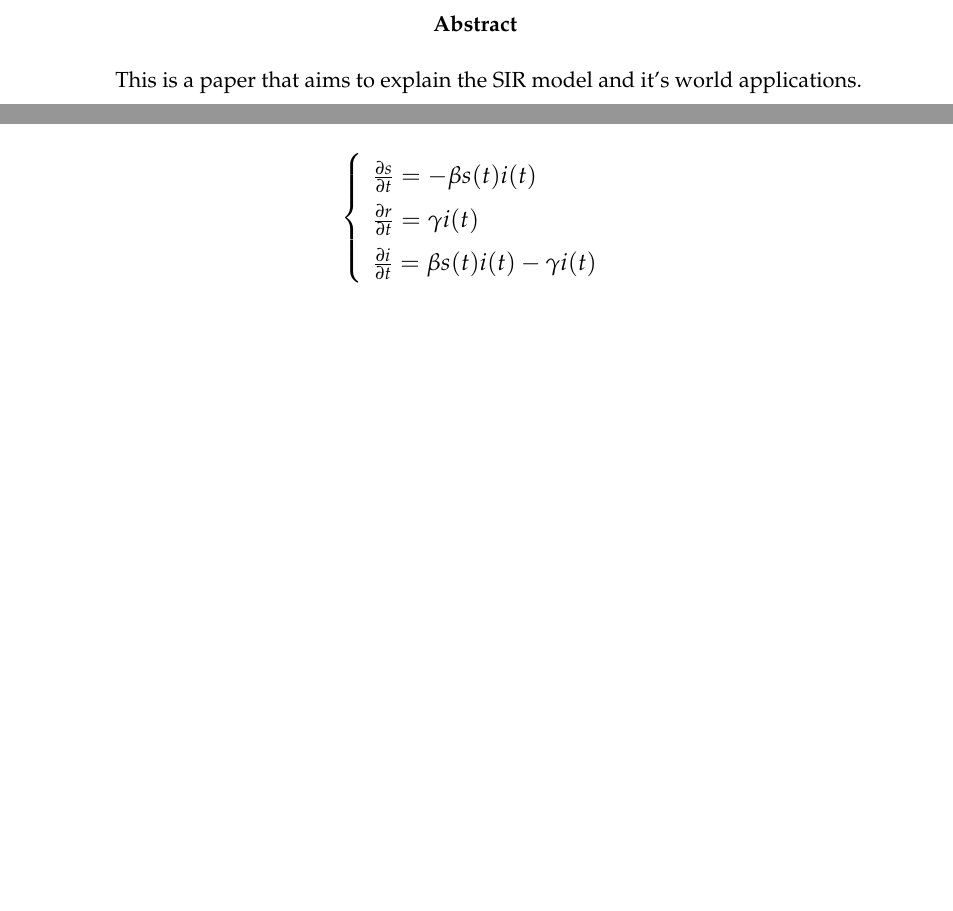
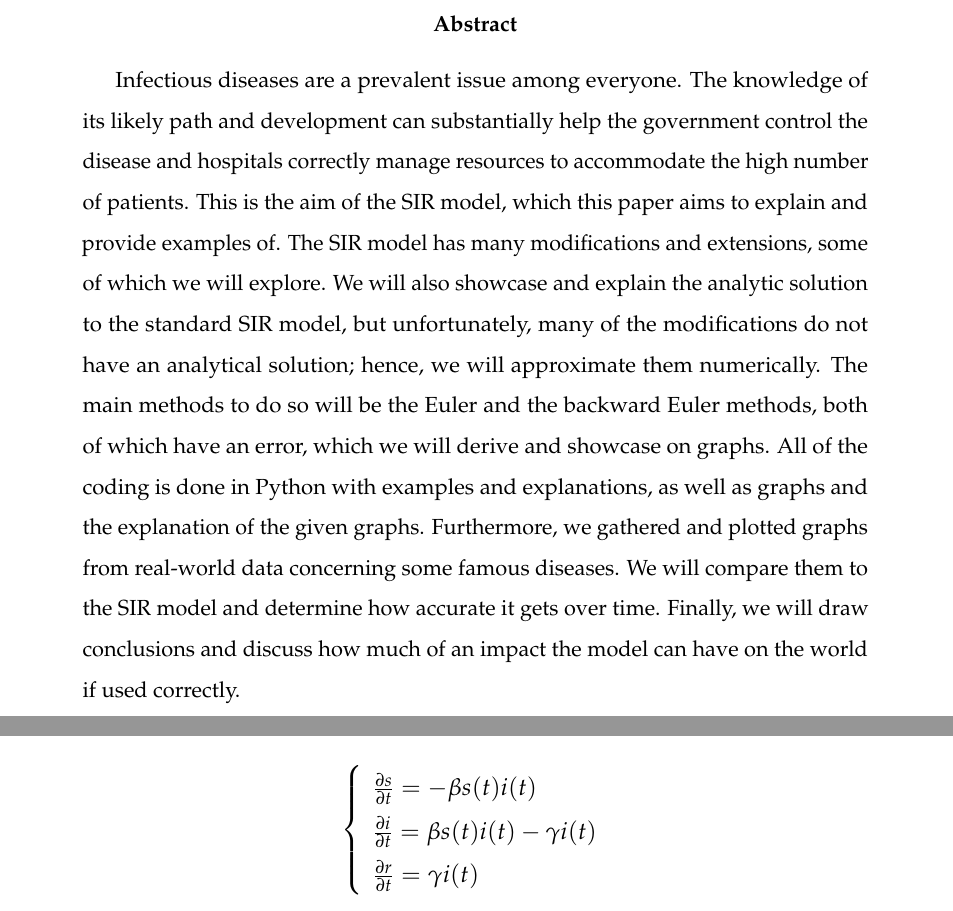
Before and after one commit to hovgrigor/Analysis_of_the_Simple_SIR_Model, a LaTeX thesis (Project/Latex/latex-thesis-template/tex-paper.tex, which reads Project/Latex/latex-thesis-template/Formulation.tex): two parts of pages 3 and 7 of 13, joined at a grey line, cut so that both start at the same text, the shorter picture padded with empty space. Compiled offline with pdfLaTeX.

Commit message:
Initial abstract

```diff
--- a/Project/Latex/latex-thesis-template/Formulation.tex
+++ b/Project/Latex/latex-thesis-template/Formulation.tex
@@ -58,8 +58,8 @@ Combining all three equations will give the following system of differential equ
 \left\{
     \begin{array}{l}
         \frac{\partial s}{\partial t} = -\beta s(t)  i(t)\\
-        \frac{\partial r}{\partial t} = \gamma i(t)\\
-        \frac{\partial i}{\partial t} = \beta s(t)  i(t) - \gamma i(t)
+        \frac{\partial i}{\partial t} = \beta s(t)  i(t) - \gamma i(t)\\
+        \frac{\partial r}{\partial t} = \gamma i(t)
     \end{array}
 \right.
 \]
--- a/Project/Latex/latex-thesis-template/tex-paper.tex
+++ b/Project/Latex/latex-thesis-template/tex-paper.tex
@@ -110,7 +110,16 @@ Meruzhan Khachatryan
 \newpage
 \begin{abstract}
 \addcontentsline{toc}{section}{Abstract}
-This is a paper that aims to explain the SIR model and it's world applications.
+Infectious diseases are a prevalent issue among everyone.
+The knowledge of its likely path and development can substantially help the government control the disease and hospitals correctly manage resources to accommodate the high number of patients.
+This is the aim of the SIR model, which this paper aims to explain and provide examples of.
+The SIR model has many modifications and extensions, some of which we will explore.
+We will also showcase and explain the analytic solution to the standard SIR model, but unfortunately, many of the modifications do not have an analytical solution; hence, we will approximate them numerically.
+The main methods to do so will be the Euler and the backward Euler methods, both of which have an error, which we will derive and showcase on graphs.
+All of the coding is done in Python with examples and explanations, as well as graphs and the explanation of the given graphs.
+Furthermore, we gathered and plotted graphs from real-world data concerning some famous diseases.
+We will compare them to the SIR model and determine how accurate it gets over time.
+Finally, we will draw conclusions and discuss how much of an impact the model can have on the world if used correctly.
 \end{abstract}
 
 % Content
```
